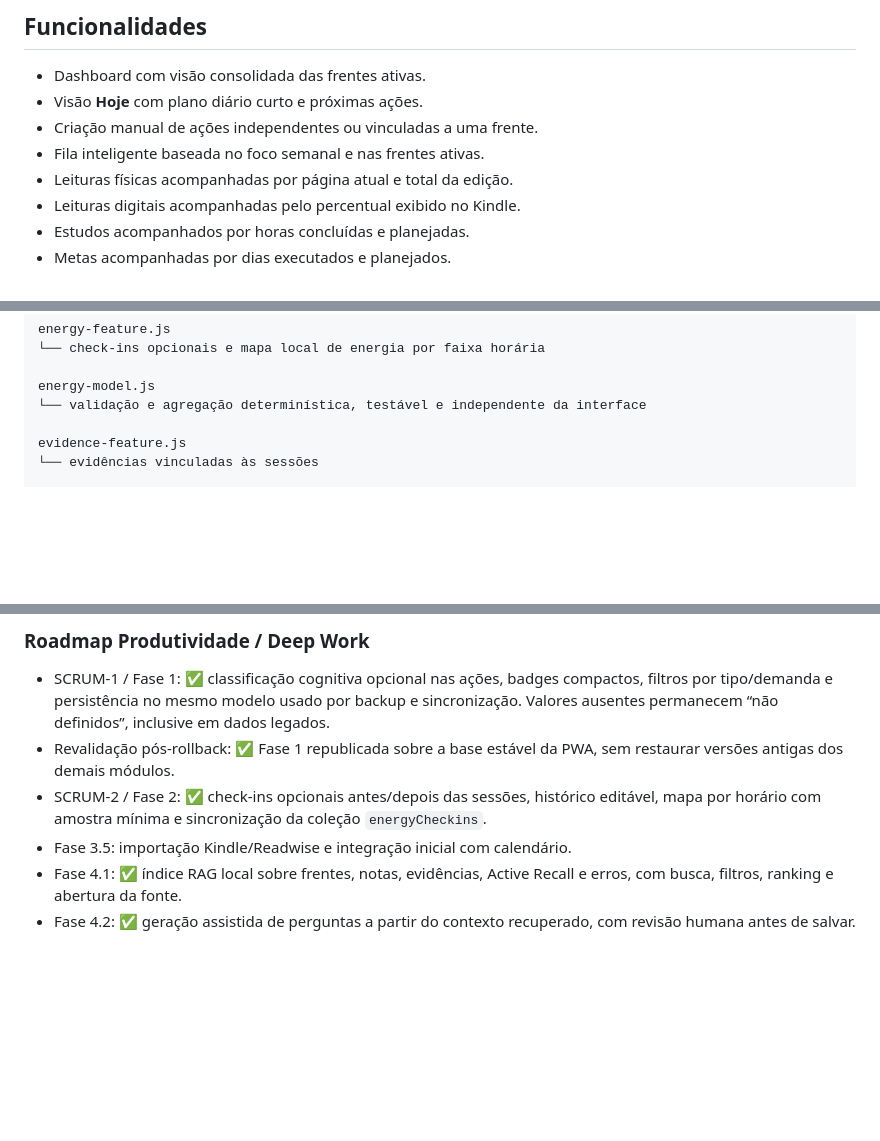
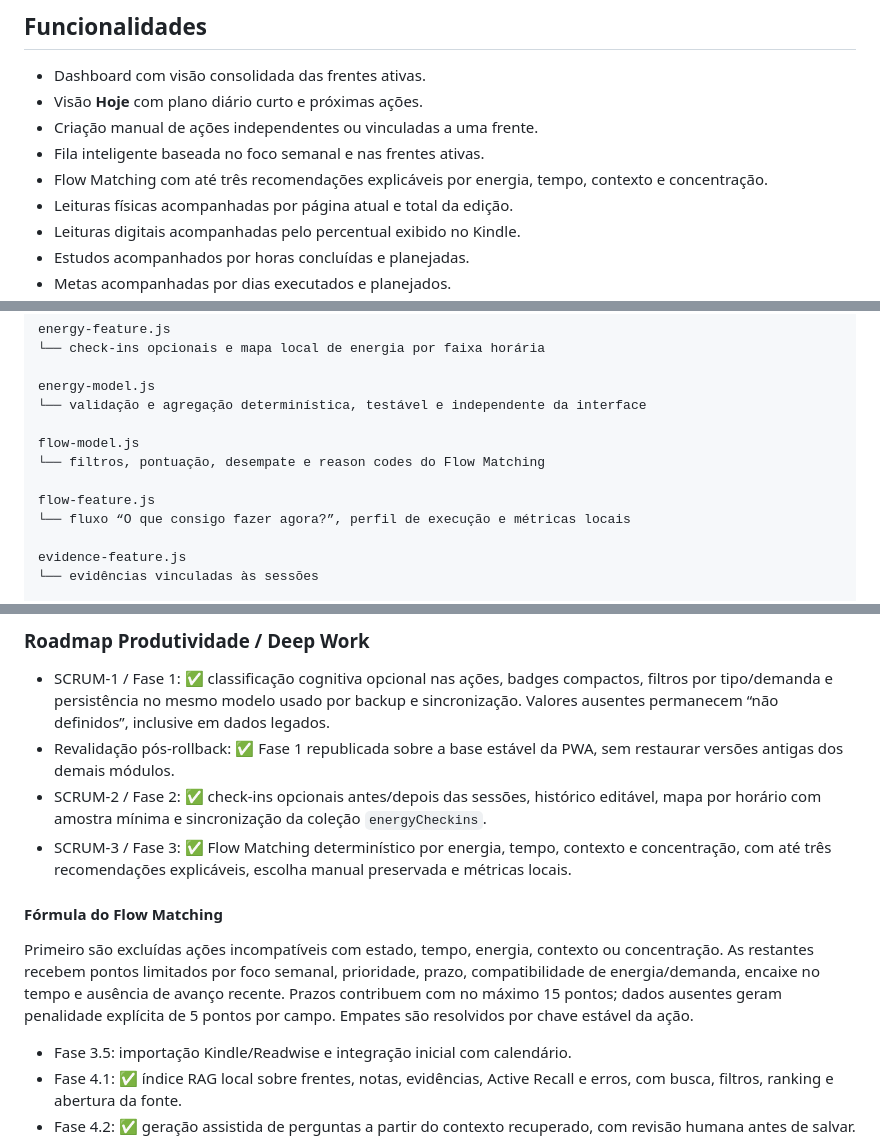
Before and after one commit to GiuseppeBruno-Py/every-second-counts-app, a Markdown page: README.md, 3 parts joined by grey strips. Drawn GitHub-style; blank space fills up the shorter version.

Commit message:
docs: document SCRUM-3 formula

```diff
--- a/README.md
+++ b/README.md
@@ -37,6 +37,7 @@ O percentual e o restante são calculados automaticamente.
 - Visão **Hoje** com plano diário curto e próximas ações.
 - Criação manual de ações independentes ou vinculadas a uma frente.
 - Fila inteligente baseada no foco semanal e nas frentes ativas.
+- Flow Matching com até três recomendações explicáveis por energia, tempo, contexto e concentração.
 - Leituras físicas acompanhadas por página atual e total da edição.
 - Leituras digitais acompanhadas pelo percentual exibido no Kindle.
 - Estudos acompanhados por horas concluídas e planejadas.
@@ -128,6 +129,12 @@ energy-feature.js
 
 energy-model.js
 └── validação e agregação determinística, testável e independente da interface
+
+flow-model.js
+└── filtros, pontuação, desempate e reason codes do Flow Matching
+
+flow-feature.js
+└── fluxo “O que consigo fazer agora?”, perfil de execução e métricas locais
 
 evidence-feature.js
 └── evidências vinculadas às sessões
@@ -238,6 +245,11 @@ O desenvolvimento segue o fluxo:
 - SCRUM-1 / Fase 1: ✅ classificação cognitiva opcional nas ações, badges compactos, filtros por tipo/demanda e persistência no mesmo modelo usado por backup e sincronização. Valores ausentes permanecem “não definidos”, inclusive em dados legados.
 - Revalidação pós-rollback: ✅ Fase 1 republicada sobre a base estável da PWA, sem restaurar versões antigas dos demais módulos.
 - SCRUM-2 / Fase 2: ✅ check-ins opcionais antes/depois das sessões, histórico editável, mapa por horário com amostra mínima e sincronização da coleção `energyCheckins`.
+- SCRUM-3 / Fase 3: ✅ Flow Matching determinístico por energia, tempo, contexto e concentração, com até três recomendações explicáveis, escolha manual preservada e métricas locais.
+
+#### Fórmula do Flow Matching
+
+Primeiro são excluídas ações incompatíveis com estado, tempo, energia, contexto ou concentração. As restantes recebem pontos limitados por foco semanal, prioridade, prazo, compatibilidade de energia/demanda, encaixe no tempo e ausência de avanço recente. Prazos contribuem com no máximo 15 pontos; dados ausentes geram penalidade explícita de 5 pontos por campo. Empates são resolvidos por chave estável da ação.
 - Fase 3.5: importação Kindle/Readwise e integração inicial com calendário.
 - Fase 4.1: ✅ índice RAG local sobre frentes, notas, evidências, Active Recall e erros, com busca, filtros, ranking e abertura da fonte.
 - Fase 4.2: ✅ geração assistida de perguntas a partir do contexto recuperado, com revisão humana antes de salvar.
```
